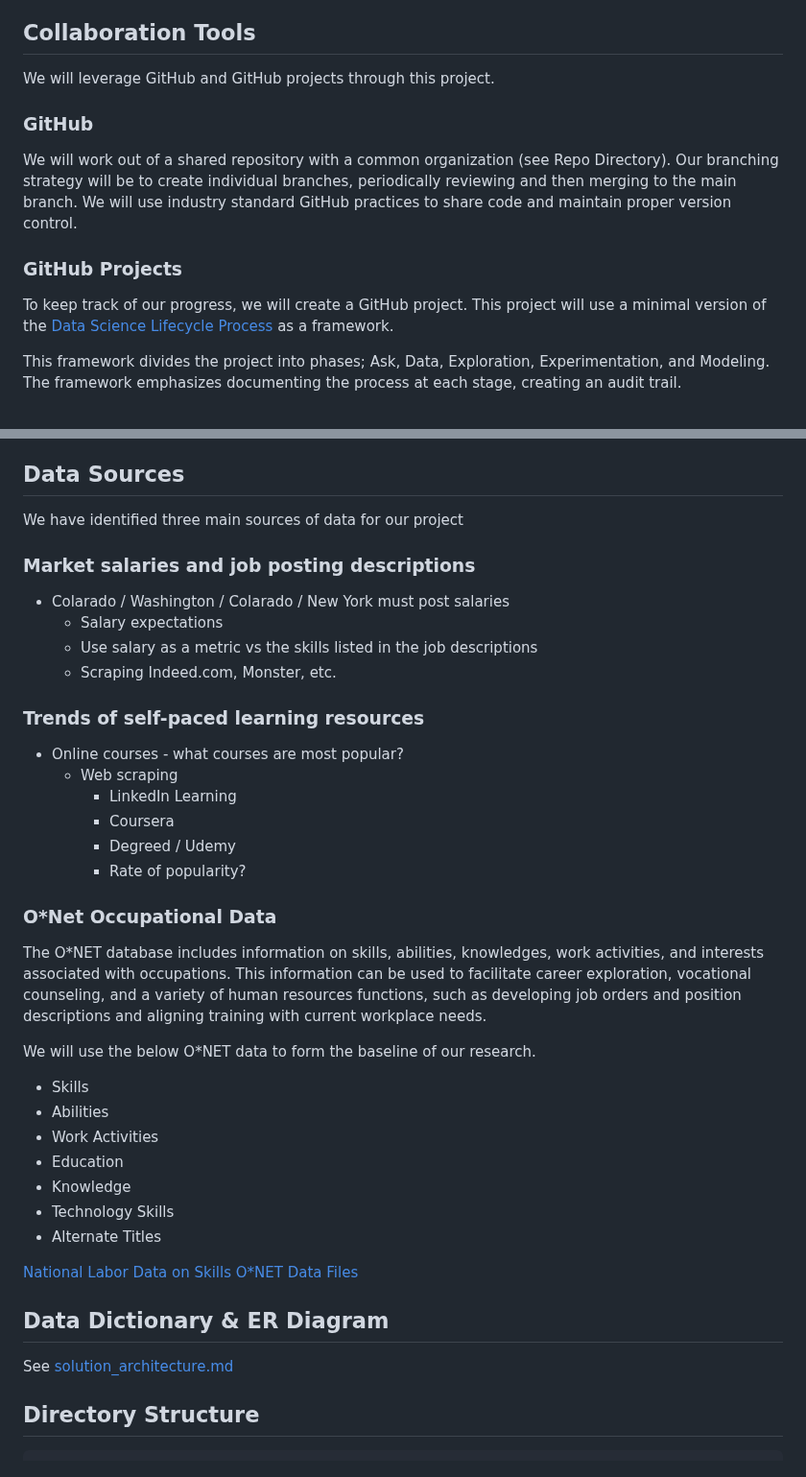
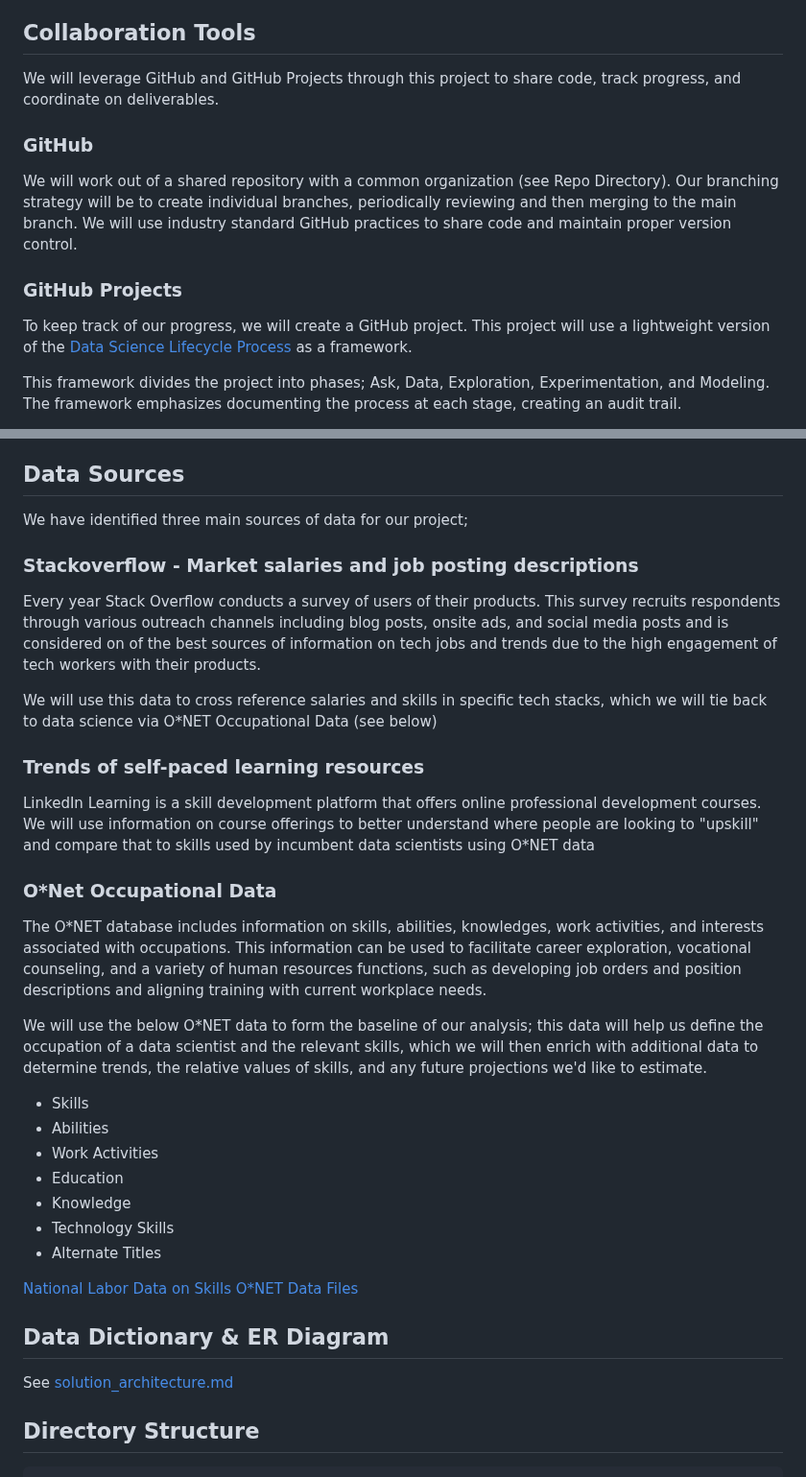
Before and after one commit to kevinhav/DATA607_project_3, a Markdown page: README.md, 2 parts joined by grey strips. Shown at 96% size. Drawn GitHub-style.

```diff
--- a/README.md
+++ b/README.md
@@ -16,7 +16,7 @@ See [project_assignment.pdf](docs/project_assignment.pdf)
 
 ## Collaboration Tools
 
-We will leverage GitHub and GitHub projects through this project.
+We will leverage GitHub and GitHub Projects through this project to share code, track progress, and coordinate on deliverables.
 
 ### GitHub
 
@@ -24,7 +24,7 @@ We will work out of a shared repository with a common organization (see Repo Dir
 
 ### GitHub Projects
 
-To keep track of our progress, we will create a GitHub project. This project will use a minimal version of the [Data Science Lifecycle Process](https://github.com/dslp/dslp) as a framework.
+To keep track of our progress, we will create a GitHub project. This project will use a lightweight version of the [Data Science Lifecycle Process](https://github.com/dslp/dslp) as a framework.
 
 This framework divides the project into phases; Ask, Data, Exploration, Experimentation, and Modeling. The framework emphasizes documenting the process at each stage, creating an audit trail.
 
@@ -40,29 +40,25 @@ As mentioned above, we will raise GitHub issues as templated documents for each
 
 ## Data Sources
 
-We have identified three main sources of data for our project
+We have identified three main sources of data for our project;
 
-### Market salaries and job posting descriptions
+### Stackoverflow - Market salaries and job posting descriptions
 
-- Colarado / Washington / Colarado / New York must post salaries
-    - Salary expectations
-    - Use salary as a metric vs the skills listed in the job descriptions
-    - Scraping Indeed.com, Monster, etc.
+Every year Stack Overflow conducts a survey of users of their products. This survey recruits respondents through various outreach channels including blog posts, onsite ads, and social media posts and is considered on of the best sources of information on tech jobs and trends due to the high engagement of tech workers with their products.
+
+We will use this data to cross reference salaries and skills in specific tech stacks, which we will tie back to data science via O\*NET Occupational Data (see below)
+
 
 ### Trends of self-paced learning resources
 
-- Online courses - what courses are most popular?
-    - Web scraping
-        - LinkedIn Learning
-        - Coursera
-        - Degreed / Udemy
-        - Rate of popularity?
+LinkedIn Learning is a skill development platform that offers online professional development courses. We will use information on course offerings to better understand where people are looking to "upskill" and compare that to skills used by incumbent data scientists using O\*NET data
+
 
 ### O*Net Occupational Data
 
 The O*NET database includes information on skills, abilities, knowledges, work activities, and interests associated with occupations. This information can be used to facilitate career exploration, vocational counseling, and a variety of human resources functions, such as developing job orders and position descriptions and aligning training with current workplace needs.
 
-We will use the below O*NET data to form the baseline of our research.
+We will use the below O*NET data to form the baseline of our analysis; this data will help us define the occupation of a data scientist and the relevant skills, which we will then enrich with additional data to determine trends, the relative values of skills, and any future projections we'd like to estimate.
 
 - Skills
 - Abilities
```
Also changed, not shown: other parts of README.md (+1 -1 lines).
